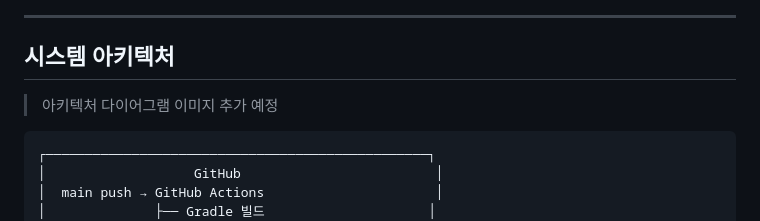
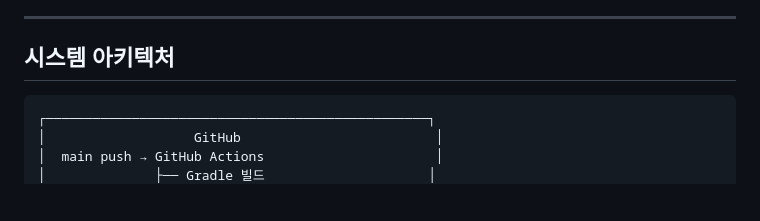
Before and after one commit to Fantasystar94/BackEndQuiz, a Markdown page: README.md, the part around the change. Rendered like a GitHub page; blank space fills up the shorter version.

````diff
--- a/README.md
+++ b/README.md
@@ -133,8 +133,6 @@ OpenAI API 호출 시 `RestTemplate`은 동기 블로킹 방식이라 응답을
 ---
 
 ## 시스템 아키텍처
-
-> 아키텍처 다이어그램 이미지 추가 예정
 
 ```
 ┌─────────────────────────────────────────────────┐
````
